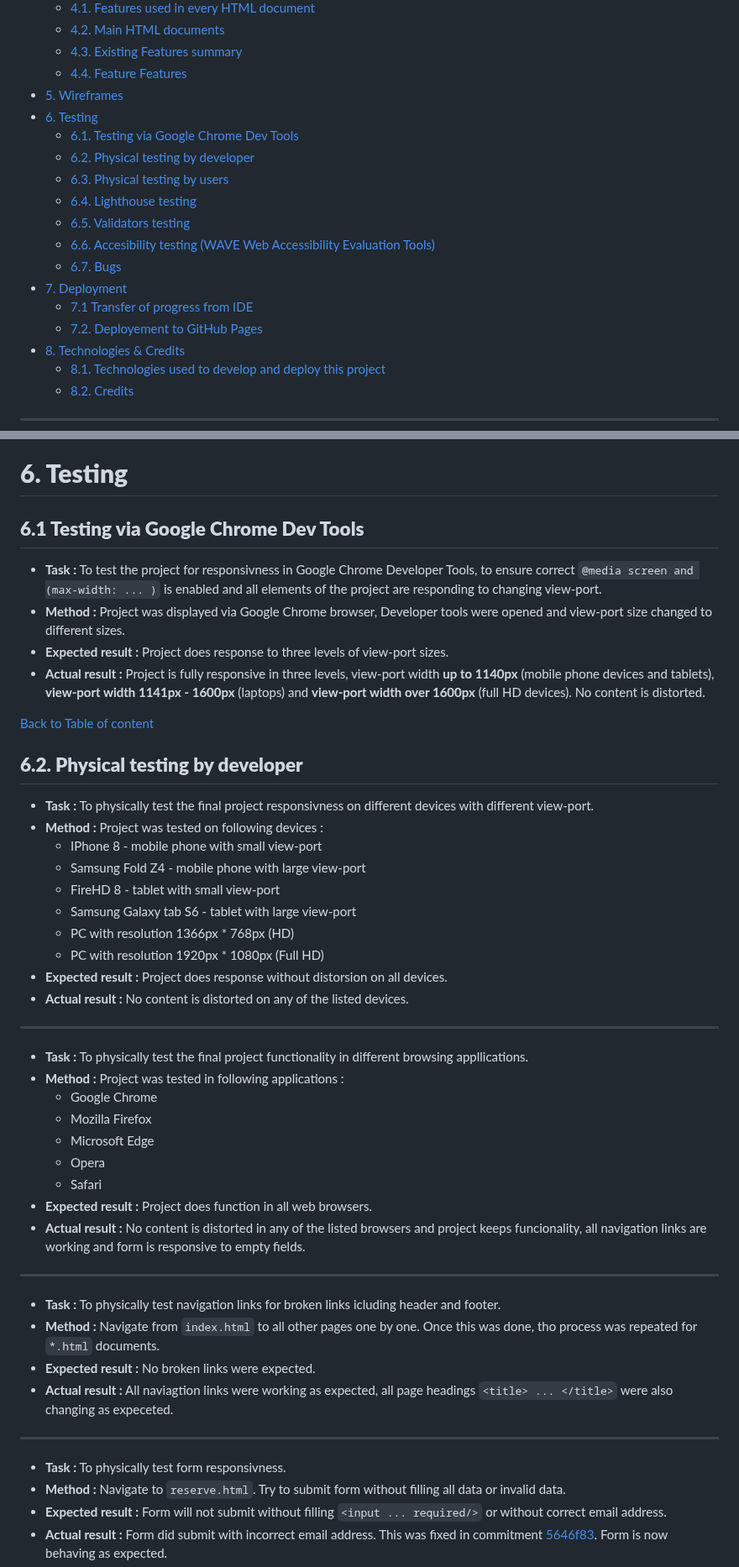
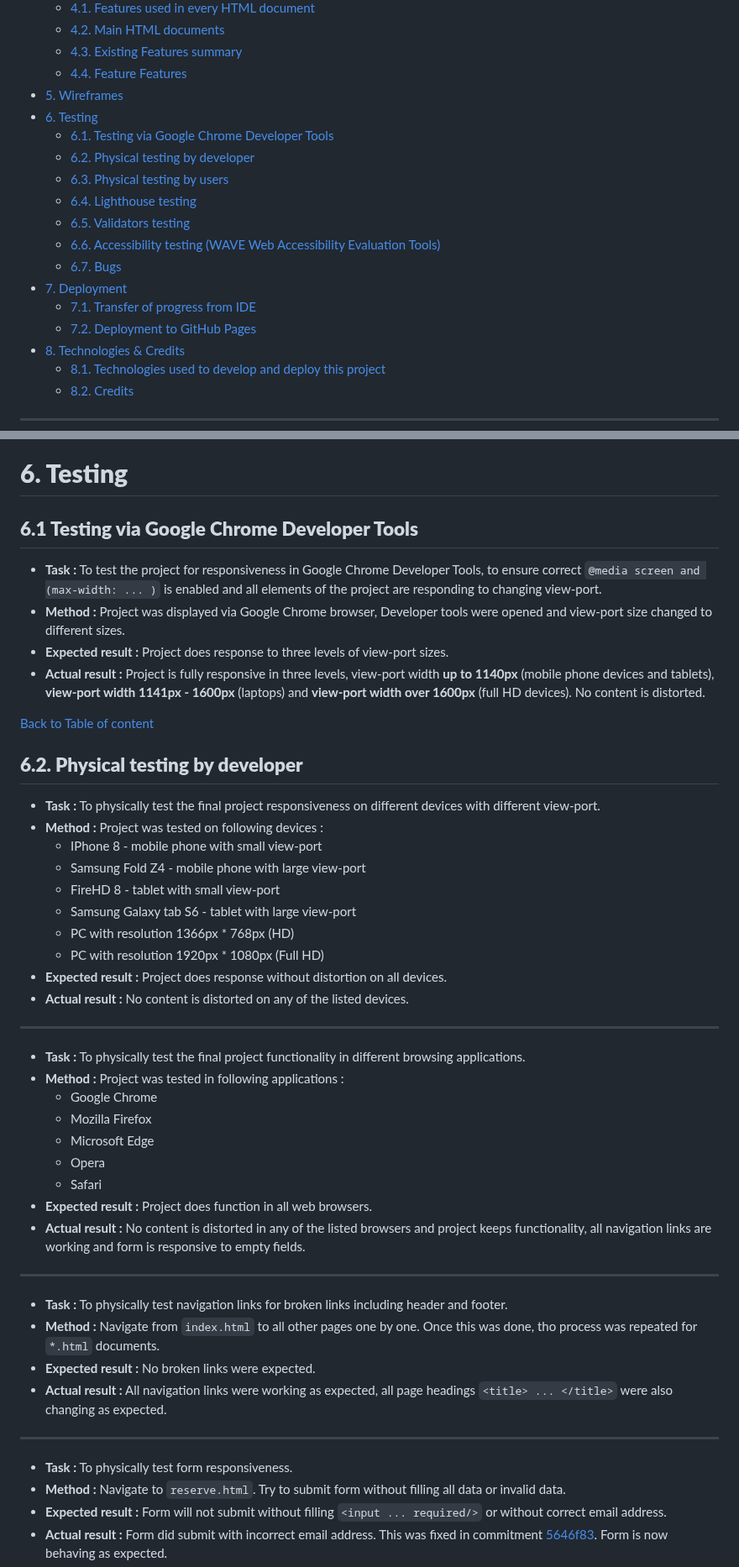
Before and after one commit to tomik-z-cech/PP1-Cibo-Fresco, a Markdown page: README.md, 2 parts joined by grey strips. Shown at 84% size. Drawn GitHub-style.

Commit message:
Update README.md - spell checked

```diff
--- a/README.md
+++ b/README.md
@@ -23,16 +23,16 @@
     - [4.4. Feature Features](https://github.com/tomik-z-cech/PP1-Cibo-Fresco#44-feature-features)
 - [5. Wireframes](https://github.com/tomik-z-cech/PP1-Cibo-Fresco#5-wireframes)
 - [6. Testing](https://github.com/tomik-z-cech/PP1-Cibo-Fresco#6-testing)
-    - [6.1. Testing via Google Chrome Dev Tools](https://github.com/tomik-z-cech/PP1-Cibo-Fresco#61-testing-via-google-chrome-dev-tools)
+    - [6.1. Testing via Google Chrome Developer Tools](https://github.com/tomik-z-cech/PP1-Cibo-Fresco#61-testing-via-google-chrome-dev-tools)
     - [6.2. Physical testing by developer](https://github.com/tomik-z-cech/PP1-Cibo-Fresco#62-physical-testing-by-developer)
     - [6.3. Physical testing by users](https://github.com/tomik-z-cech/PP1-Cibo-Fresco#63-physical-testing-by-users)
     - [6.4. Lighthouse testing](https://github.com/tomik-z-cech/PP1-Cibo-Fresco#64-lighthouse-testing)
     - [6.5. Validators testing](https://github.com/tomik-z-cech/PP1-Cibo-Fresco#65-validators-testing)
-    - [6.6. Accesibility testing (WAVE Web Accessibility Evaluation Tools)](https://github.com/tomik-z-cech/PP1-Cibo-Fresco#66-accesibility-testing-wave-web-accessibility-evaluation-tools)
+    - [6.6. Accessibility testing (WAVE Web Accessibility Evaluation Tools)](https://github.com/tomik-z-cech/PP1-Cibo-Fresco#66-accesibility-testing-wave-web-accessibility-evaluation-tools)
     - [6.7. Bugs](https://github.com/tomik-z-cech/PP1-Cibo-Fresco#67-bugs)
  - [7. Deployment ](https://github.com/tomik-z-cech/PP1-Cibo-Fresco#7-deployment)
-    - [7.1 Transfer of progress from IDE](https://github.com/tomik-z-cech/PP1-Cibo-Fresco#71-transfer-of-progress-from-ide)
-    - [7.2. Deployement to GitHub Pages](https://github.com/tomik-z-cech/PP1-Cibo-Fresco#72-deployement-to-github-pages)
+    - [7.1. Transfer of progress from IDE](https://github.com/tomik-z-cech/PP1-Cibo-Fresco#71-transfer-of-progress-from-ide)
+    - [7.2. Deployment to GitHub Pages](https://github.com/tomik-z-cech/PP1-Cibo-Fresco#72-deployement-to-github-pages)
 - [8. Technologies & Credits](https://github.com/tomik-z-cech/PP1-Cibo-Fresco#8-technologies--credits)
   - [8.1. Technologies used to develop and deploy this project](https://github.com/tomik-z-cech/PP1-Cibo-Fresco#81-technologies-used-to-develop-and-deploy-this-project)
   - [8.2. Credits](https://github.com/tomik-z-cech/PP1-Cibo-Fresco#82-credits)
@@ -309,8 +309,8 @@
 ---
 
 # **6. Testing**
-## **6.1 Testing via Google Chrome Dev Tools**
-- **Task :** To test the project for responsivness in Google Chrome Developer Tools, to ensure correct `@media screen and (max-width: ... )` is enabled and all elements of the project are responding to changing view-port.
+## **6.1 Testing via Google Chrome Developer Tools**
+- **Task :** To test the project for responsiveness in Google Chrome Developer Tools, to ensure correct `@media screen and (max-width: ... )` is enabled and all elements of the project are responding to changing view-port.
 - **Method :** Project was displayed via Google Chrome browser, Developer tools were opened and view-port size changed to different sizes.
 - **Expected result :** Project does response to three levels of view-port sizes.
 - **Actual result :** Project is fully responsive in three levels, view-port width **up to 1140px** (mobile phone devices and tablets), **view-port width 1141px - 1600px** (laptops) and **view-port width over 1600px** (full HD devices). No content is distorted.
@@ -318,7 +318,7 @@
 [Back to Table of content](https://github.com/tomik-z-cech/PP1-Cibo-Fresco#2table-of-content)
 
 ## **6.2. Physical testing by developer**
-- **Task :** To physically test the final project responsivness on different devices with different view-port.
+- **Task :** To physically test the final project responsiveness on different devices with different view-port.
 - **Method :** Project was tested on following devices :
   - IPhone 8 - mobile phone with small view-port
   - Samsung Fold Z4 - mobile phone with large view-port
@@ -326,10 +326,10 @@
   - Samsung Galaxy tab S6 - tablet with large view-port
   - PC with resolution 1366px * 768px (HD)
   - PC with resolution 1920px * 1080px (Full HD)
-- **Expected result :** Project does response without distorsion on all devices.
+- **Expected result :** Project does response without distortion on all devices.
 - **Actual result :**  No content is distorted on any of the listed devices.
 ---
-- **Task :** To physically test the final project functionality in different browsing appllications.
+- **Task :** To physically test the final project functionality in different browsing applications.
 - **Method :** Project was tested in following applications :
   - Google Chrome
   - Mozilla Firefox
@@ -337,14 +337,14 @@
   - Opera
   - Safari
 - **Expected result :** Project does function in all web browsers.
-- **Actual result :**  No content is distorted in any of the listed browsers and project keeps funcionality, all navigation links are working and form is responsive to empty fields.
+- **Actual result :**  No content is distorted in any of the listed browsers and project keeps functionality, all navigation links are working and form is responsive to empty fields.
 ---
-- **Task :** To physically test navigation links for broken links icluding header and footer.
+- **Task :** To physically test navigation links for broken links including header and footer.
 - **Method :** Navigate from `index.html` to all other pages one by one. Once this was done, tho process was repeated for `*.html` documents.
 - **Expected result :** No broken links were expected.
-- **Actual result :**  All naviagtion links were working as expected, all page headings `<title> ... </title>` were also changing as expeceted.
+- **Actual result :**  All navigation links were working as expected, all page headings `<title> ... </title>` were also changing as expected.
 ---
-- **Task :** To physically test form responsivness.
+- **Task :** To physically test form responsiveness.
 - **Method :** Navigate to `reserve.html`. Try to submit form without filling all data or invalid data.
 - **Expected result :** Form will not submit without filling `<input ... required/>` or without correct email address.
 - **Actual result :** Form did submit with incorrect email address. This was fixed in commitment [5646f83](https://github.com/tomik-z-cech/PP1-Cibo-Fresco/commit/5646f83fbb062d1531779d89295fc92523ac015a). Form is now behaving as expected.
```
Also changed, not shown: other parts of README.md (+24 -24 lines).
